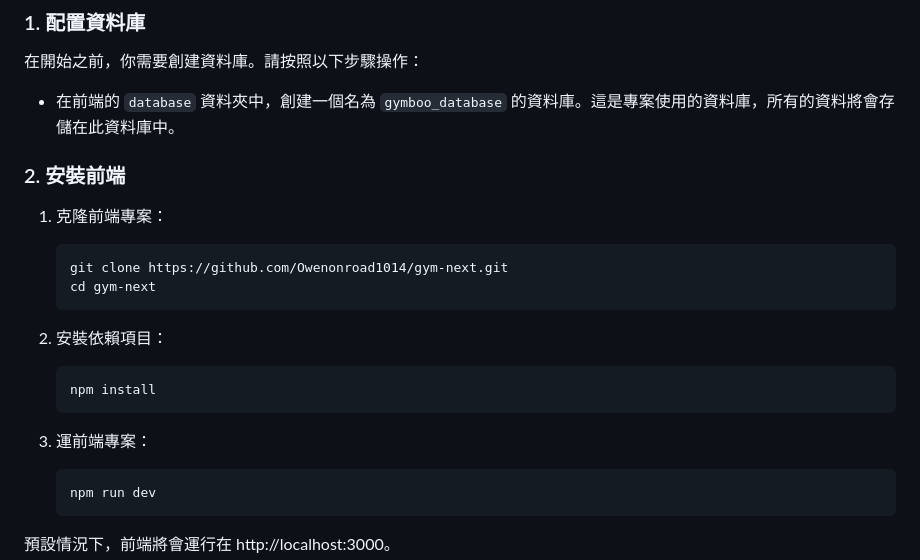
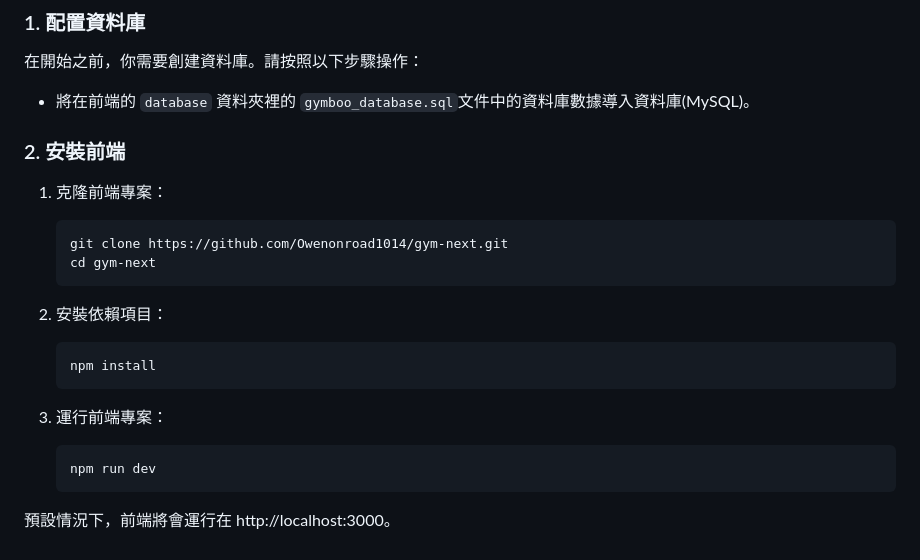
Before and after one commit to yijing0310/websocket-test-back, a Markdown page: README.md, the part around the change. Rendered like a GitHub page.

Commit message:
Update README.md database intro

````diff
--- a/README.md
+++ b/README.md
@@ -49,7 +49,7 @@
 
 在開始之前，你需要創建資料庫。請按照以下步驟操作：
 
-- 在前端的 `database` 資料夾中，創建一個名為 `gymboo_database` 的資料庫。這是專案使用的資料庫，所有的資料將會存儲在此資料庫中。
+- 將在前端的 `database` 資料夾裡的 `gymboo_database.sql`文件中的資料庫數據導入資料庫(MySQL)。
 
 ### 2. 安裝前端
 
@@ -63,7 +63,7 @@
      ```bash
      npm install
     ```
-3. 運前端專案：
+3. 運行前端專案：
     ```bash
     npm run dev
     ```
````
